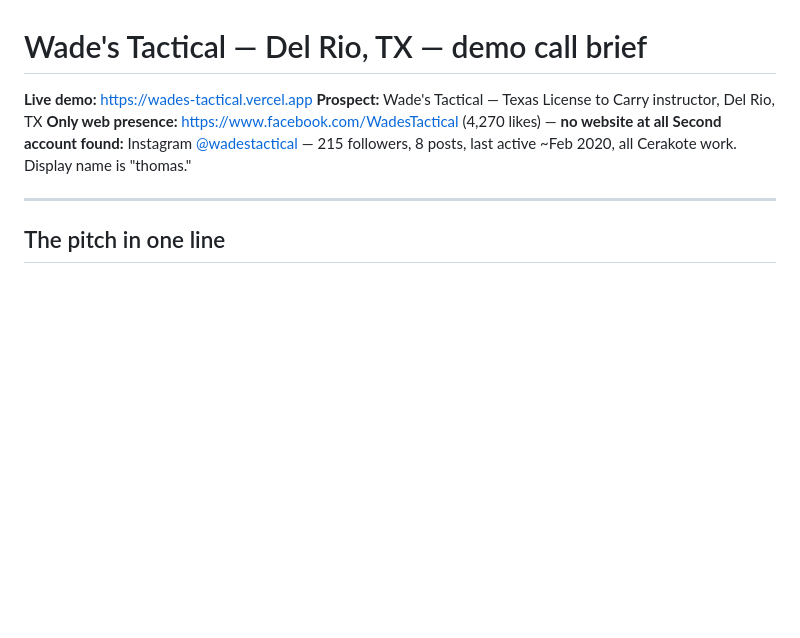
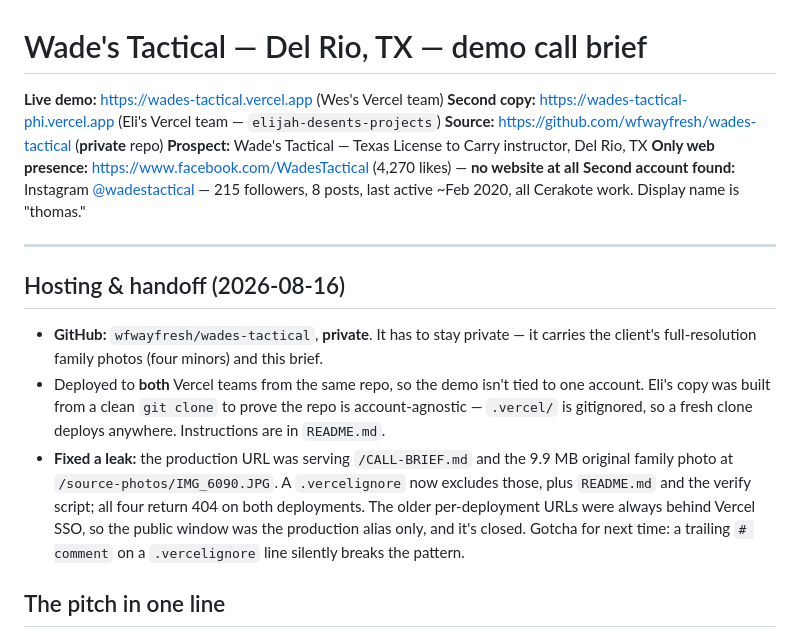
Before and after one commit to edesent/wades-tactical, a Markdown page: CALL-BRIEF.md, the part around the change. GitHub-like rendering; blank space fills up the shorter version.

Commit message:
Document hosting, handoff and the .vercelignore fix
Co-Authored-By: Claude Opus 5 <noreply@anthropic.com>

```diff
--- a/CALL-BRIEF.md
+++ b/CALL-BRIEF.md
@@ -1,11 +1,26 @@
 # Wade's Tactical — Del Rio, TX — demo call brief
 
-**Live demo:** https://wades-tactical.vercel.app
+**Live demo:** https://wades-tactical.vercel.app (Wes's Vercel team)
+**Second copy:** https://wades-tactical-phi.vercel.app (Eli's Vercel team — `elijah-desents-projects`)
+**Source:** https://github.com/wfwayfresh/wades-tactical (**private** repo)
 **Prospect:** Wade's Tactical — Texas License to Carry instructor, Del Rio, TX
 **Only web presence:** https://www.facebook.com/WadesTactical (4,270 likes) — **no website at all**
 **Second account found:** Instagram [@wadestactical](https://www.instagram.com/wadestactical/) — 215 followers, 8 posts, last active ~Feb 2020, all Cerakote work. Display name is "thomas."
 
 ---
+
+## Hosting & handoff (2026-08-16)
+
+- **GitHub:** `wfwayfresh/wades-tactical`, **private**. It has to stay private — it carries the client's
+  full-resolution family photos (four minors) and this brief.
+- Deployed to **both** Vercel teams from the same repo, so the demo isn't tied to one account.
+  Eli's copy was built from a clean `git clone` to prove the repo is account-agnostic — `.vercel/`
+  is gitignored, so a fresh clone deploys anywhere. Instructions are in `README.md`.
+- **Fixed a leak:** the production URL was serving `/CALL-BRIEF.md` and the 9.9 MB original family
+  photo at `/source-photos/IMG_6090.JPG`. A `.vercelignore` now excludes those, plus `README.md` and
+  the verify script; all four return 404 on both deployments. The older per-deployment URLs were
+  always behind Vercel SSO, so the public window was the production alias only, and it's closed.
+  Gotcha for next time: a trailing `# comment` on a `.vercelignore` line silently breaks the pattern.
 
 ## The pitch in one line
 
```
